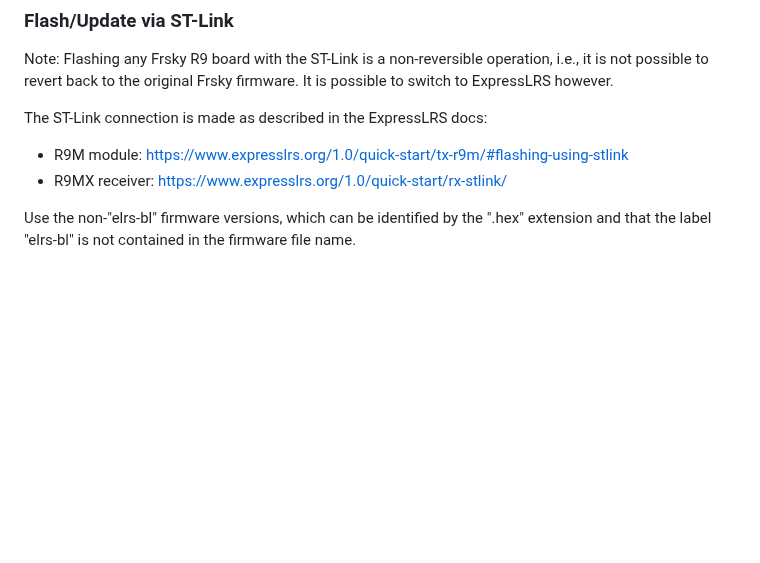
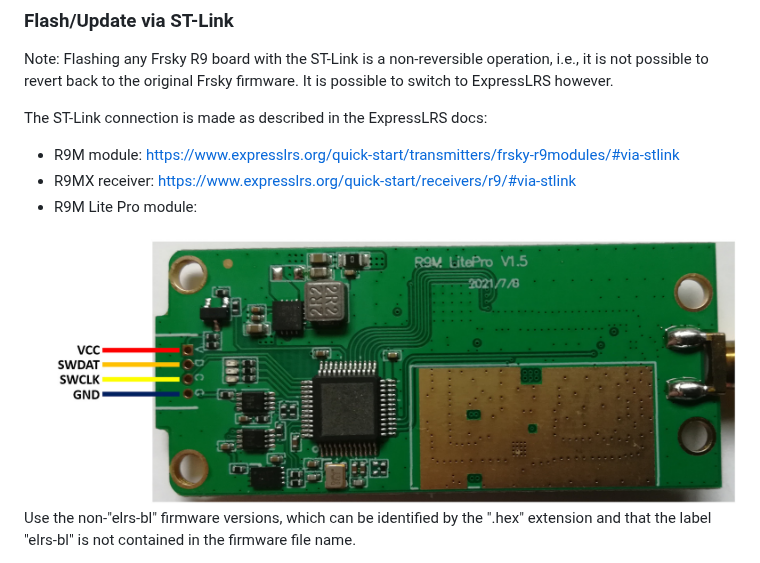
Before and after one commit to olliw42/mLRS-docu, a Markdown page: docs/FRSKY_R9.md, the part around the change. Drawn GitHub-style; pictures changed too: docs/images/Frsky_R9M_Lite_Pro_STLlink_wiring_v01.jpg (added); blank space fills up the shorter version.

Commit message:
add stlink drawing, adapt links

```diff
--- a/docs/FRSKY_R9.md
+++ b/docs/FRSKY_R9.md
@@ -238,8 +238,11 @@ After flashing the ELRS bootloader, you can connect the serial port as described
 Note: Flashing any Frsky R9 board with the ST-Link is a non-reversible operation, i.e., it is not possible to revert back to the original Frsky firmware. It is possible to switch to ExpressLRS however.
 
 The ST-Link connection is made as described in the ExpressLRS docs:
-- R9M module: https://www.expresslrs.org/1.0/quick-start/tx-r9m/#flashing-using-stlink
-- R9MX receiver: https://www.expresslrs.org/1.0/quick-start/rx-stlink/
+- R9M module: https://www.expresslrs.org/quick-start/transmitters/frsky-r9modules/#via-stlink
+- R9MX receiver: https://www.expresslrs.org/quick-start/receivers/r9/#via-stlink
+- R9M Lite Pro module:
+
+<img src="images/Frsky_R9M_Lite_Pro_STLlink_wiring_v01.jpg" width="720px">
 
 Use the non-"elrs-bl" firmware versions, which can be identified by the ".hex" extension and that the label "elrs-bl" is not contained in the firmware file name.
 
```
